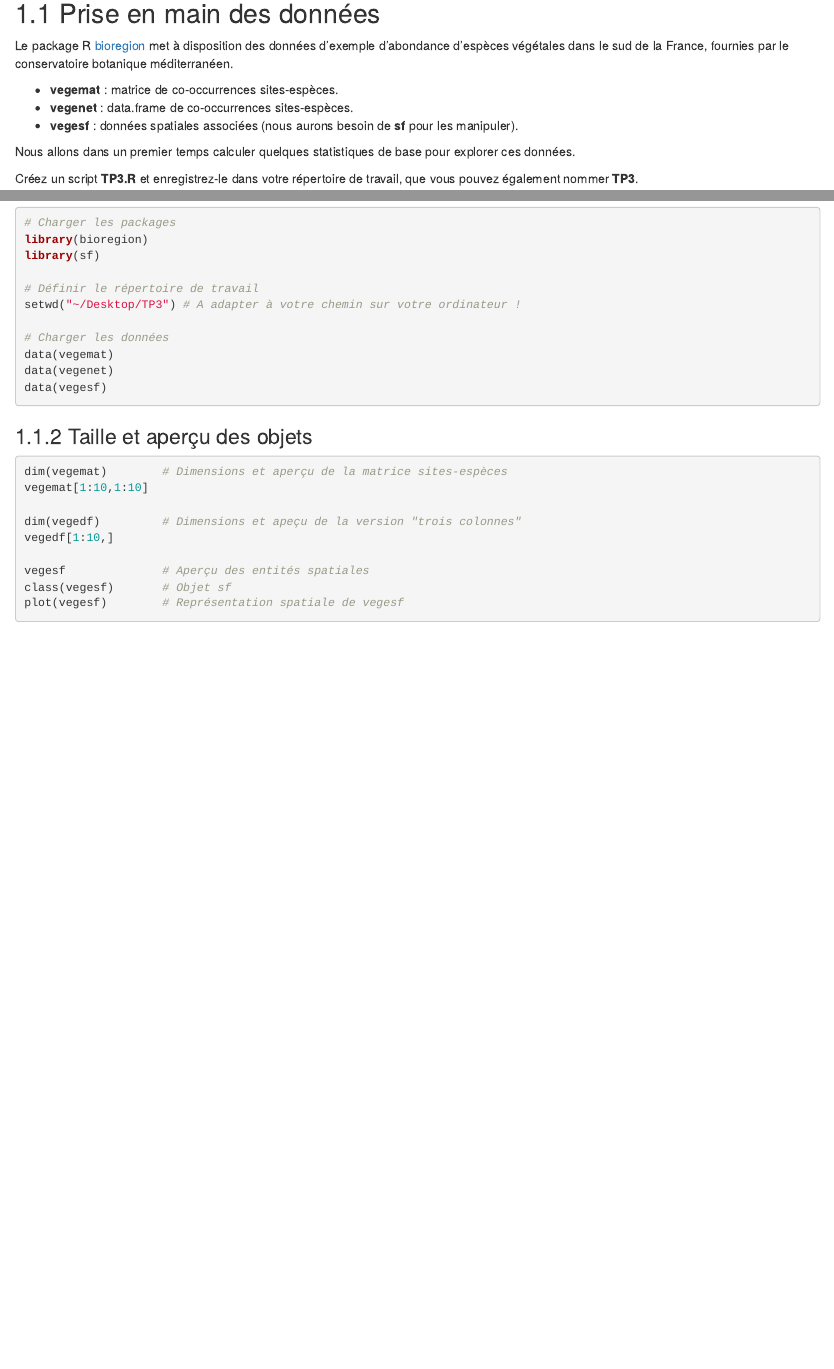
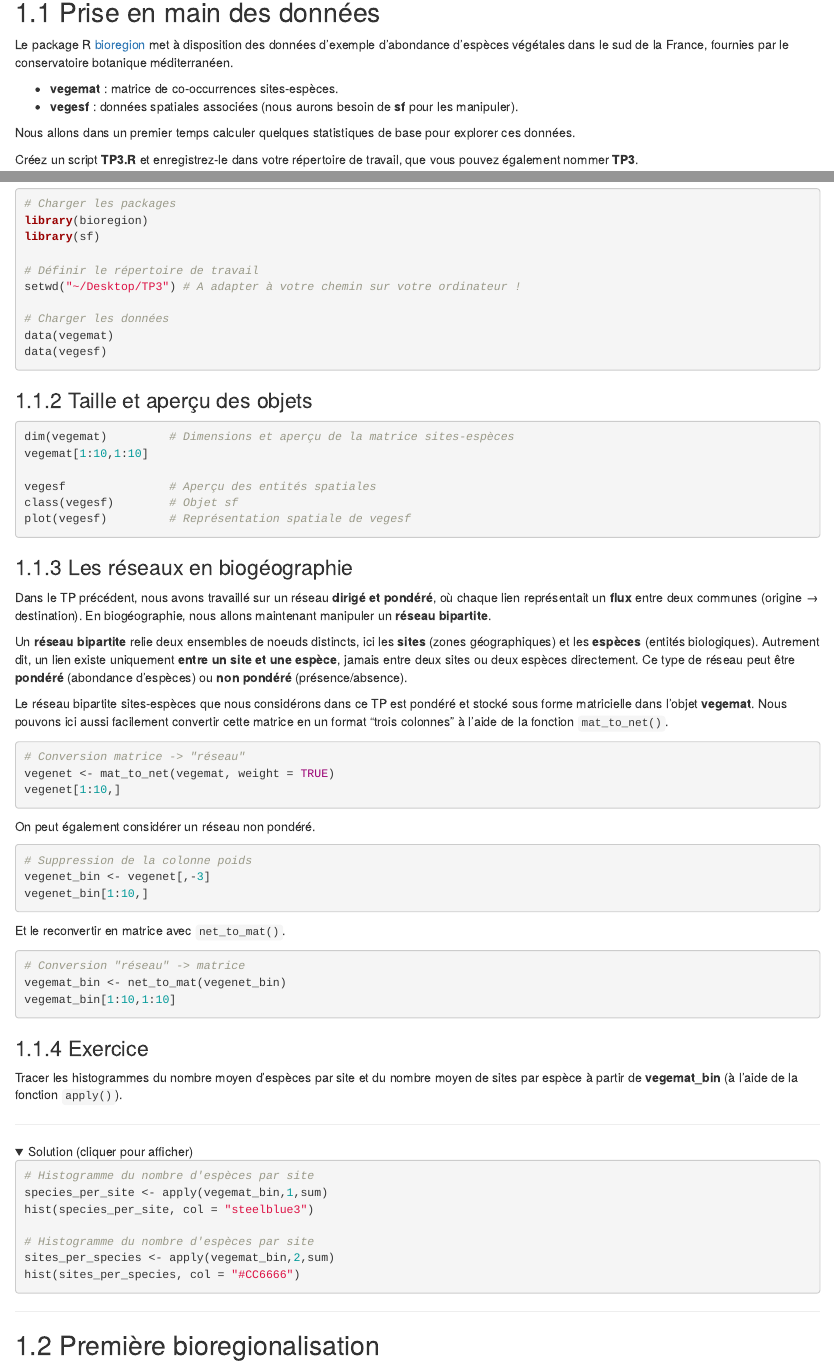
Before and after one commit to ML-Teaching/Spatial-Networks, an R Markdown document (03-TP3.Rmd): the page in a window 1100 px wide, from 580 px down, and a second part further down, joined at a grey line. Rendered offline with R 4.5, knitr and Pandoc, with nearby package versions; folded parts are opened; drawn as R Markdown's standard HTML page in place of the format the file asks for.

Commit message:
Update GitBook

````diff
--- a/03-TP3.Rmd
+++ b/03-TP3.Rmd
@@ -14,7 +14,6 @@ des données d'exemple d'abondance d'espèces végétales dans le sud de la Fran
 fournies par le conservatoire botanique méditerranéen.
 
 - **vegemat** : matrice de co-occurrences sites-espèces.
-- **vegenet** : data.frame de co-occurrences sites-espèces.
 - **vegesf** : données spatiales associées  (nous aurons besoin de **sf** pour
 les manipuler).
 
@@ -42,20 +41,82 @@ setwd("~/Desktop/TP3") # A adapter à votre chemin sur votre ordinateur !
 
 # Charger les données
 data(vegemat)
-data(vegenet)
 data(vegesf)
 ```
 
 ### Taille et aperçu des objets
 
 ```{r, eval=FALSE}
-dim(vegemat)        # Dimensions et aperçu de la matrice sites-espèces
+dim(vegemat)         # Dimensions et aperçu de la matrice sites-espèces
 vegemat[1:10,1:10]
 
-dim(vegedf)         # Dimensions et apeçu de la version "trois colonnes"
-vegedf[1:10,]
+vegesf               # Aperçu des entités spatiales
+class(vegesf)        # Objet sf
+plot(vegesf)         # Représentation spatiale de vegesf
+```
 
-vegesf              # Aperçu des entités spatiales
-class(vegesf)       # Objet sf
-plot(vegesf)        # Représentation spatiale de vegesf
+### Les réseaux en biogéographie
+
+Dans le TP précédent, nous avons travaillé sur un réseau **dirigé et pondéré**,
+où chaque lien représentait un **flux** entre deux communes (origine →
+destination). En biogéographie, nous allons maintenant manipuler un
+**réseau bipartite**.
+
+Un **réseau bipartite** relie deux ensembles de noeuds distincts,  ici les
+**sites** (zones géographiques) et les **espèces** (entités biologiques).
+Autrement dit, un lien existe uniquement **entre un site et une espèce**, jamais
+entre deux sites ou deux espèces directement. Ce type de réseau peut être
+**pondéré** (abondance d’espèces) ou **non pondéré** (présence/absence).
+
+Le réseau bipartite sites-espèces que nous considérons dans ce TP est pondéré et
+stocké sous forme matricielle dans l'objet **vegemat**. Nous pouvons ici aussi
+facilement convertir cette matrice en un format "trois colonnes" à l’aide de la
+fonction `mat_to_net()`.
+
+```{r, eval=FALSE}
+# Conversion matrice -> "réseau"
+vegenet <- mat_to_net(vegemat, weight = TRUE)
+vegenet[1:10,]
 ```
+
+On peut également considérer un réseau non pondéré.
+
+```{r, eval=FALSE}
+# Suppression de la colonne poids
+vegenet_bin <- vegenet[,-3]
+vegenet_bin[1:10,]
+```
+
+Et le reconvertir en matrice avec `net_to_mat()`.
+
+```{r, eval=FALSE}
+# Conversion "réseau" -> matrice
+vegemat_bin <- net_to_mat(vegenet_bin)
+vegemat_bin[1:10,1:10]
+```
+
+### Exercice
+
+Tracer les histogrammes du nombre moyen d'espèces par site et du nombre moyen
+de sites par espèce à partir de **vegemat_bin** (à l'aide de la fonction
+`apply()`).
+
+---
+
+<details>
+<summary>Solution (cliquer pour afficher)</summary>
+
+```{r, eval=FALSE}
+# Histogramme du nombre d'espèces par site
+species_per_site <- apply(vegemat_bin,1,sum)
+hist(species_per_site, col = "steelblue3")
+
+# Histogramme du nombre d'espèces par site
+sites_per_species <- apply(vegemat_bin,2,sum)
+hist(sites_per_species, col = "#CC6666")
+```
+</details>
+
+---
+
+## Première bioregionalisation
````
Also changed, not shown: 02-TP2.Rmd (+17 -16 lines), docs/reference-keys.txt, docs/search_index.json, 4 other files.
